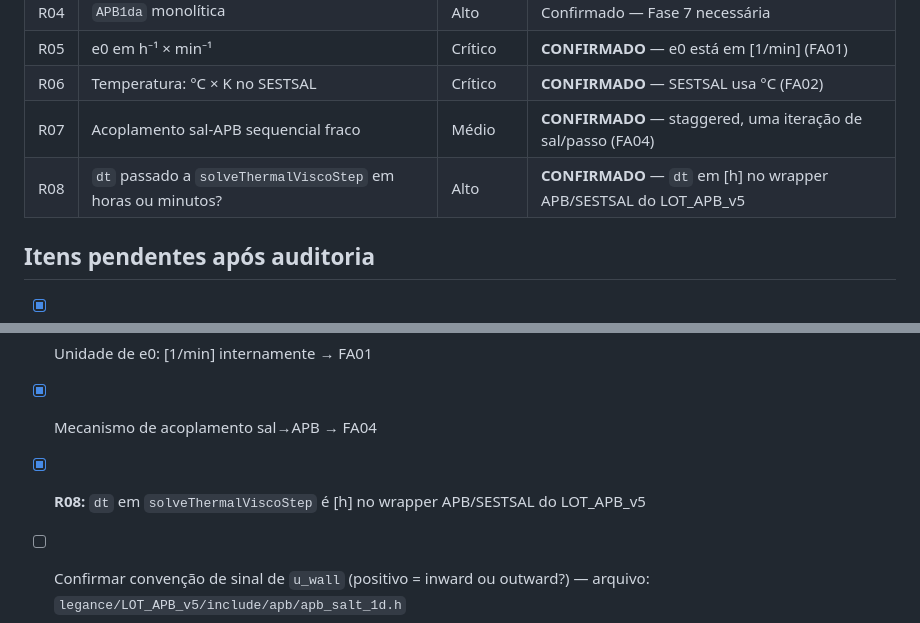
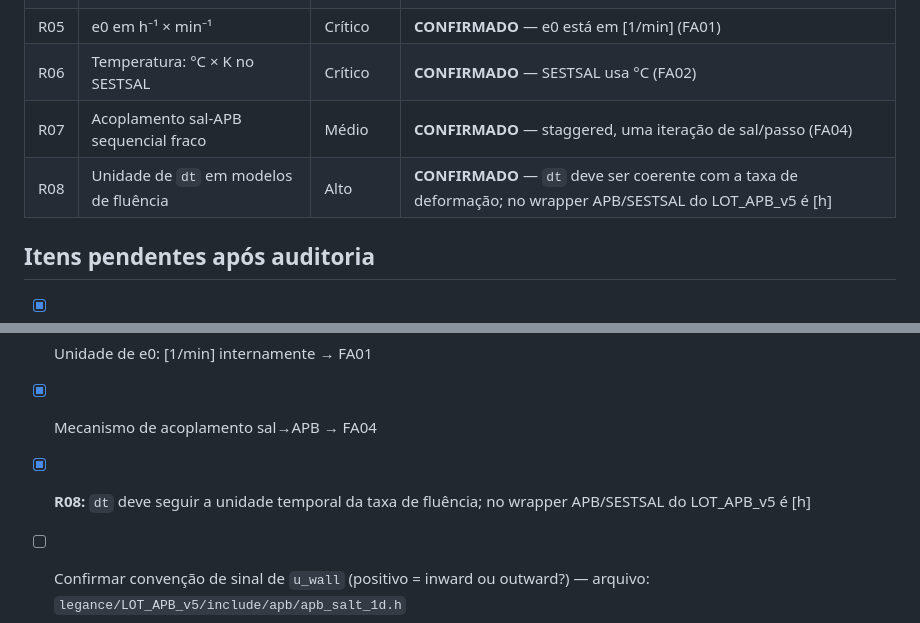
Before and after one commit to Themisson/lot-salt-suite, a Markdown page: docs/08_known_issues.md, 2 parts joined by grey strips. Drawn GitHub-style.

```diff
--- a/docs/08_known_issues.md
+++ b/docs/08_known_issues.md
@@ -210,7 +217,7 @@ Arquivos auditados:
 | R05 | e0 em h⁻¹ × min⁻¹ | Crítico | **CONFIRMADO** — e0 está em [1/min] (FA01) |
 | R06 | Temperatura: °C × K no SESTSAL | Crítico | **CONFIRMADO** — SESTSAL usa °C (FA02) |
 | R07 | Acoplamento sal-APB sequencial fraco | Médio | **CONFIRMADO** — staggered, uma iteração de sal/passo (FA04) |
-| R08 | `dt` passado a `solveThermalViscoStep` em horas ou minutos? | Alto | **CONFIRMADO** — `dt` em [h] no wrapper APB/SESTSAL do LOT_APB_v5 |
+| R08 | Unidade de `dt` em modelos de fluência | Alto | **CONFIRMADO** — `dt` deve ser coerente com a taxa de deformação; no wrapper APB/SESTSAL do LOT_APB_v5 é [h] |
 
 ## Itens pendentes após auditoria
 
@@ -218,7 +225,7 @@ Arquivos auditados:
 - [x] Temperatura no modelo: °C, não K → FA02
 - [x] Unidade de e0: [1/min] internamente → FA01
 - [x] Mecanismo de acoplamento sal→APB → FA04
-- [x] **R08:** `dt` em `solveThermalViscoStep` é [h] no wrapper APB/SESTSAL do LOT_APB_v5
+- [x] **R08:** `dt` deve seguir a unidade temporal da taxa de fluência; no wrapper APB/SESTSAL do LOT_APB_v5 é [h]
 - [ ] Confirmar convenção de sinal de `u_wall` (positivo = inward ou outward?)
       — arquivo: `legance/LOT_APB_v5/include/apb/apb_salt_1d.h`
 - [ ] Comparar SESTSAL entre LOT_Tese e LOT_APB_v5 (risco R03)
```
Also changed, not shown: other parts of docs/08_known_issues.md (+14 -7 lines), docs/dev-log.md (+15 -0 lines).
